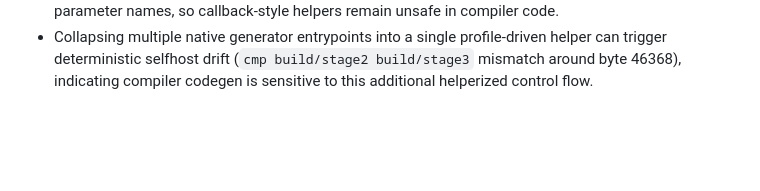
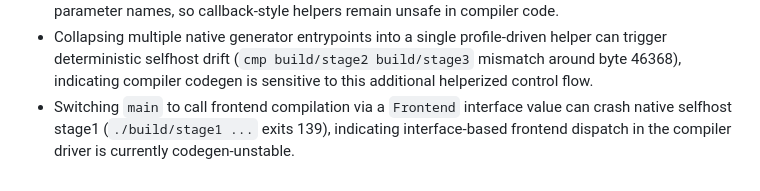
Before and after one commit to tinyrange/rtg, a Markdown page: COMPILER_BUGS.md, the part around the change. Rendered like a GitHub page; blank space fills up the shorter version.

Commit message:
docs: record frontend interface dispatch selfhost crash

```diff
--- a/COMPILER_BUGS.md
+++ b/COMPILER_BUGS.md
@@ -13,3 +13,4 @@
 - Switching compiler embed loading to prefer disk walk (`walkEmbedDir`) before embedded FS currently triggers native selfhost drift (`cmp build/stage2 build/stage3` mismatch around byte 43808), indicating another codegen-sensitivity edge in embed-init path plumbing.
 - Native backend refactors that route codegen through function-typed helper parameters (`compileFunc`, `emitTostringHelper`, `patchAt`) can fail selfhost with unresolved calls to those parameter names, so callback-style helpers remain unsafe in compiler code.
 - Collapsing multiple native generator entrypoints into a single profile-driven helper can trigger deterministic selfhost drift (`cmp build/stage2 build/stage3` mismatch around byte 46368), indicating compiler codegen is sensitive to this additional helperized control flow.
+- Switching `main` to call frontend compilation via a `Frontend` interface value can crash native selfhost stage1 (`./build/stage1 ...` exits 139), indicating interface-based frontend dispatch in the compiler driver is currently codegen-unstable.
```
